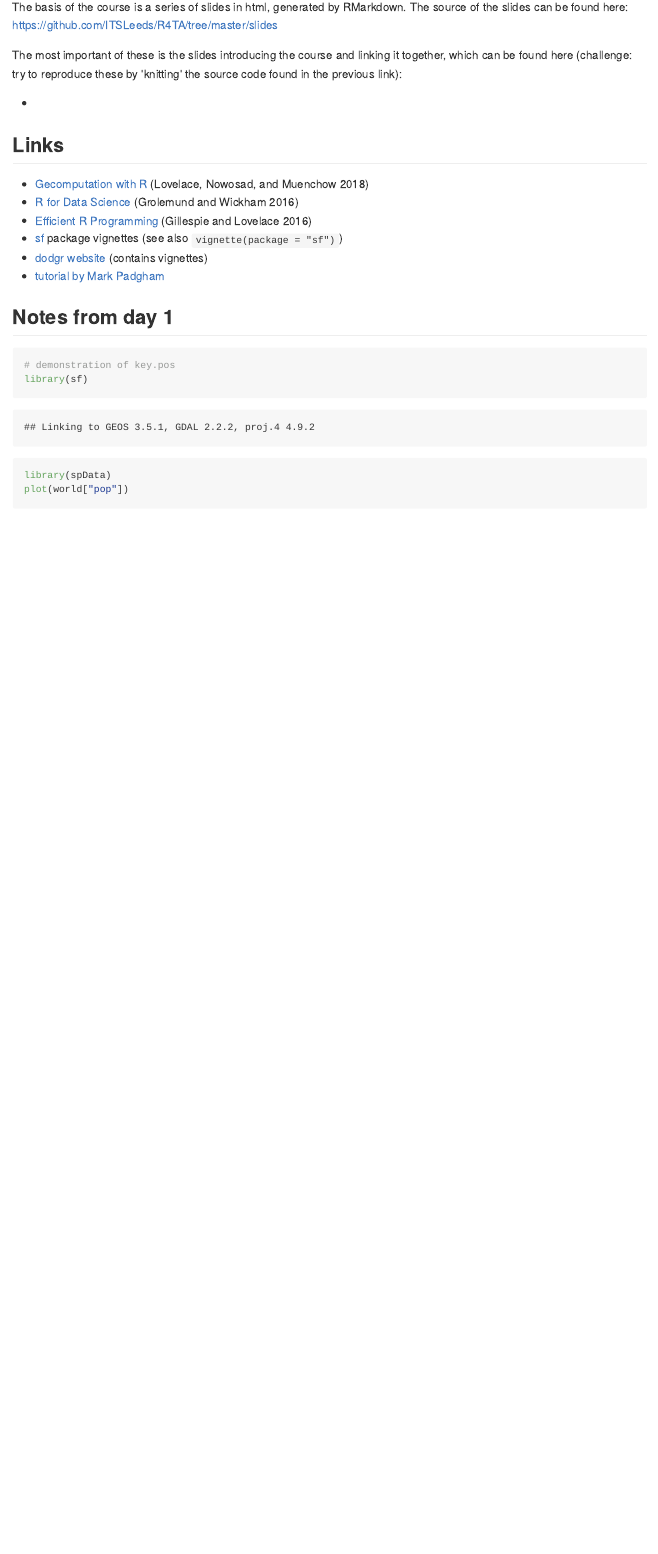
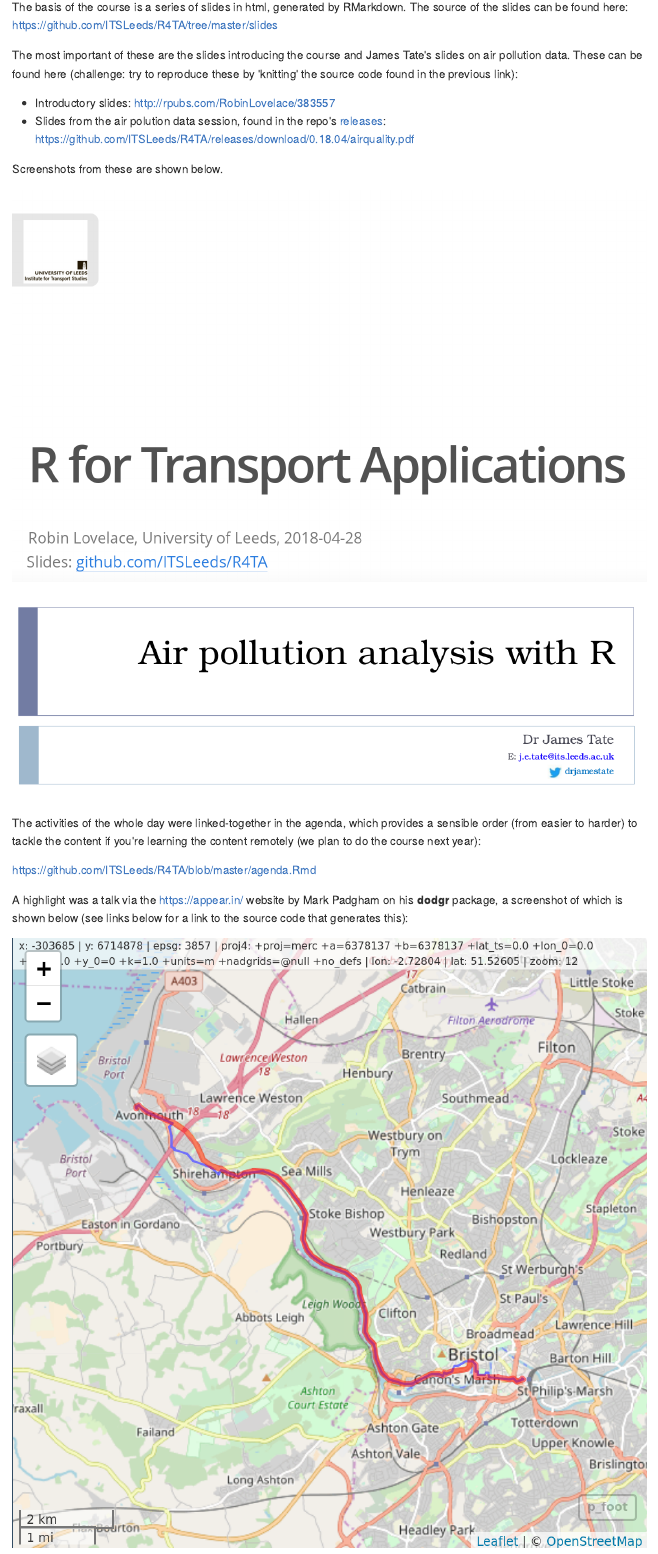
Before and after one commit to ITSLeeds/R4TA, an R Markdown document (README.Rmd): the page in a window 1100 px wide, from 160 px down. The pictures show the output file README.md that the author committed with the source, drawn offline in the style of GitHub.

Commit message:
Update README

```diff
--- a/README.Rmd
+++ b/README.Rmd
@@ -12,6 +12,22 @@ Comments, slide and links from the course can be found here.
 The basis of the course is a series of slides in html, generated by RMarkdown.
 The source of the slides can be found here: https://github.com/ITSLeeds/R4TA/tree/master/slides
 
-The most important of these is the slides introducing the course and linking it together, which can be found here (challenge: try to reproduce these by 'knitting' the source code found in the previous link):
+The most important of these are the slides introducing the course and James Tate's slides on air pollution data.
+These can be found here (challenge: try to reproduce these by 'knitting' the source code found in the previous link):
 
--
+- Introductory slides: http://rpubs.com/RobinLovelace/383557
+- Slides from the air polution data session, found in the repo's [releases](https://github.com/ITSLeeds/R4TA/releases): https://github.com/ITSLeeds/R4TA/releases/download/0.18.04/airquality.pdf
+
+Screenshots from these are shown below.
+
+![](figures/intro-slide.png)
+
+![](figures/slides-air.png)
+
+The activities of the whole day were linked-together in the agenda, which provides a sensible order (from easier to harder) to tackle the content if you're learning the content remotely (we plan to do the course next year):
+
+https://github.com/ITSLeeds/R4TA/blob/master/agenda.Rmd
+
+A highlight was a talk via the https://appear.in/ website by Mark Padgham on his **dodgr** package, a screenshot of which is shown below (see links below for a link to the source code that generates this):
+
+![](figures/local-routing.png)
```
Also changed, not shown: README.md, figures/intro-slide.png (added), figures/slides-air.png (added), README.Rmd (8 more changed lines).
